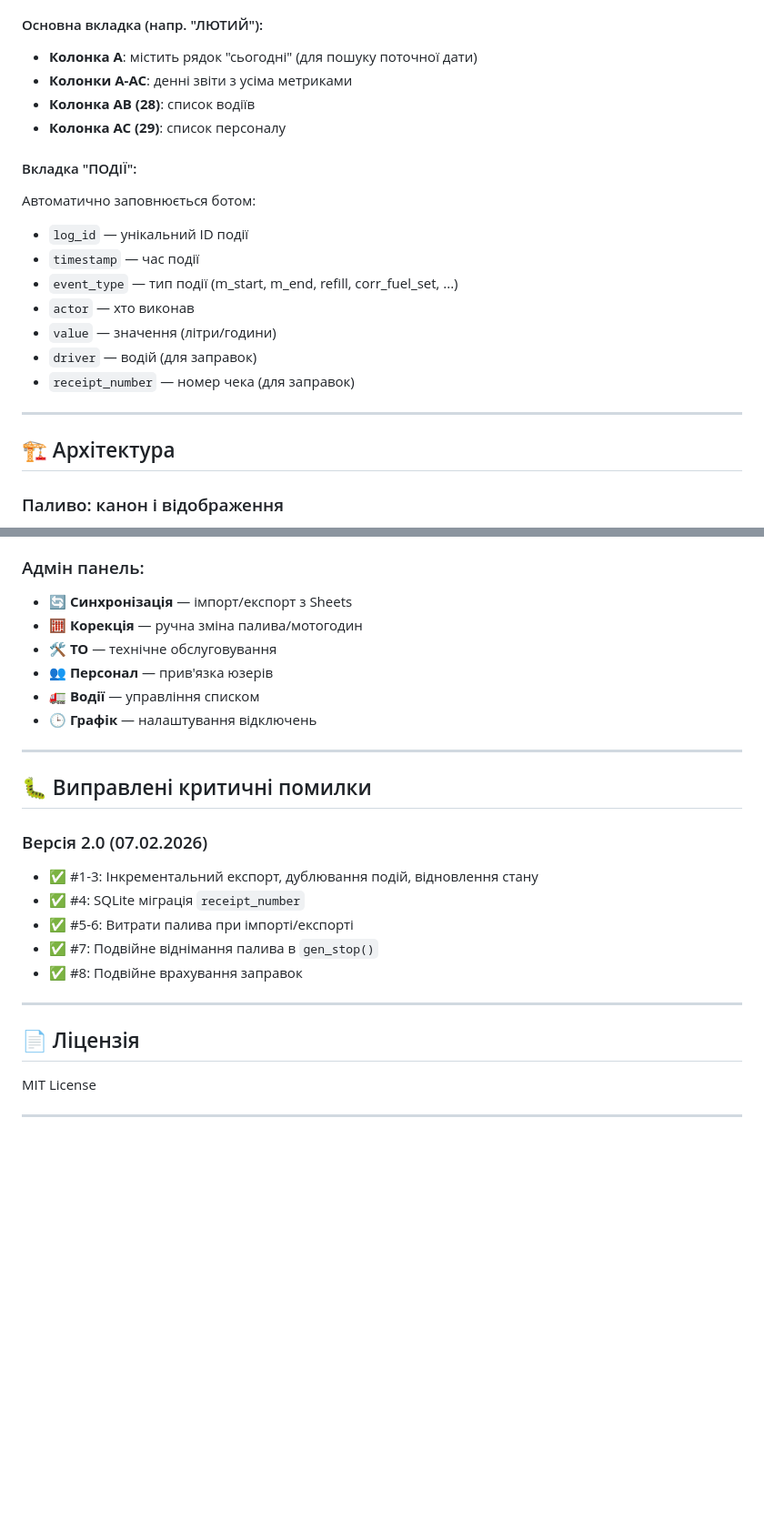
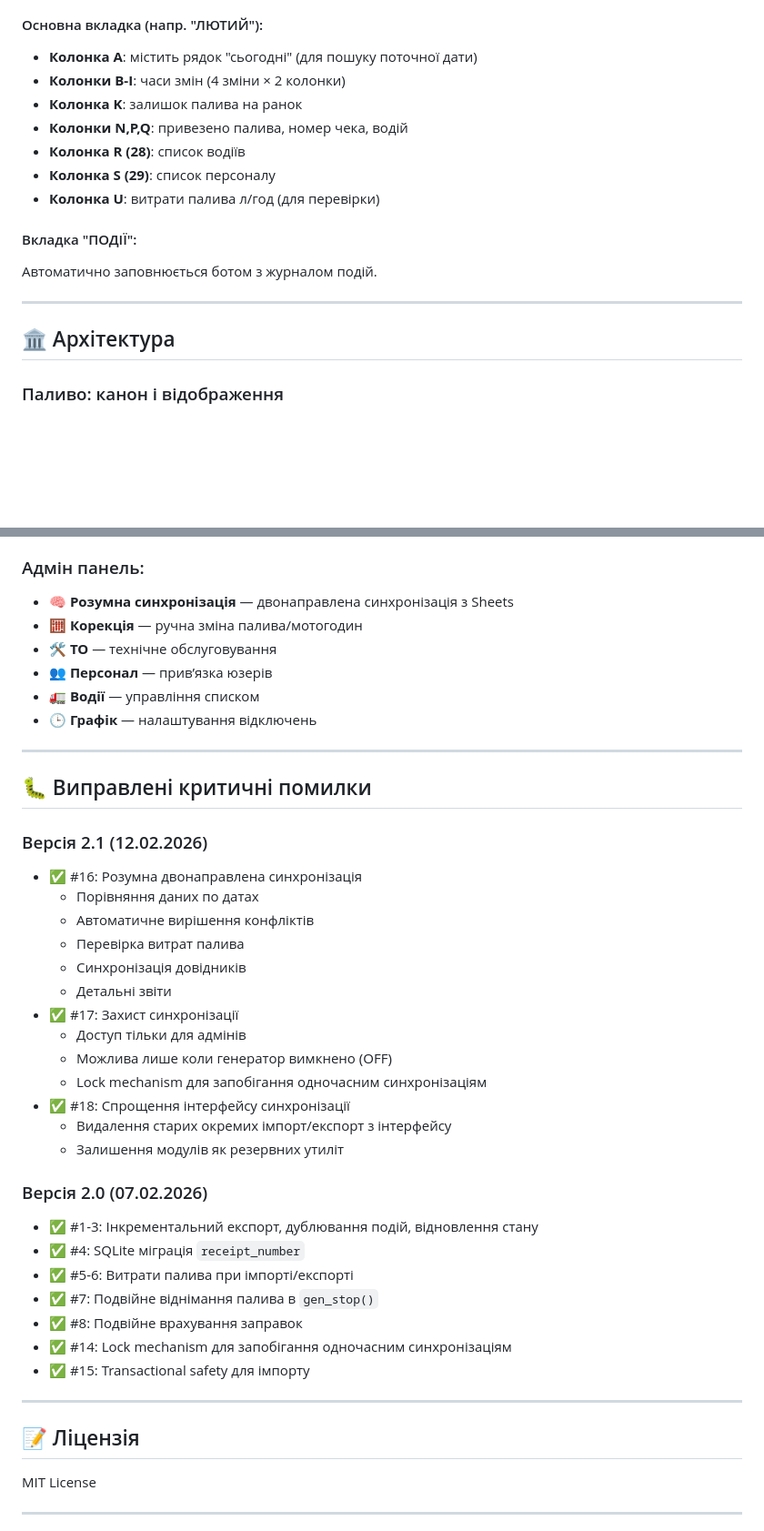
Before and after one commit to imeromua/generator_bot, a Markdown page: README.md, 2 parts joined by grey strips. Shown at 91% size. Drawn GitHub-style; blank space fills up the shorter version.

```diff
--- a/README.md
+++ b/README.md
@@ -144,23 +177,19 @@ SPARK_CHANGE_HOURS=100.0   # Інтервал заміни свічок
 
 #### Основна вкладка (напр. "ЛЮТИЙ"):
 - **Колонка A**: містить рядок "сьогодні" (для пошуку поточної дати)
-- **Колонки A-AC**: денні звіти з усіма метриками
-- **Колонка AB (28)**: список водіїв
-- **Колонка AC (29)**: список персоналу
+- **Колонки B-I**: часи змін (4 зміни × 2 колонки)
+- **Колонка K**: залишок палива на ранок
+- **Колонки N,P,Q**: привезено палива, номер чека, водій
+- **Колонка R (28)**: список водіїв
+- **Колонка S (29)**: список персоналу
+- **Колонка U**: витрати палива л/год (для перевірки)
 
 #### Вкладка "ПОДІЇ":
-Автоматично заповнюється ботом:
-- `log_id` — унікальний ID події
-- `timestamp` — час події
-- `event_type` — тип події (m_start, m_end, refill, corr_fuel_set, ...)
-- `actor` — хто виконав
-- `value` — значення (літри/години)
-- `driver` — водій (для заправок)
-- `receipt_number` — номер чека (для заправок)
+Автоматично заповнюється ботом з журналом подій.
 
 ---
 
-## 🏗️ Архітектура
+## 🏛️ Архітектура
 
 ### Паливо: канон і відображення
 
@@ -196,10 +225,10 @@ SPARK_CHANGE_HOURS=100.0   # Інтервал заміни свічок
 - **🕘 Останні події** — останні дії
 
 ### Адмін панель:
-- **🔄 Синхронізація** — імпорт/експорт з Sheets
+- **🧠 Розумна синхронізація** — двонаправлена синхронізація з Sheets
 - **🧮 Корекція** — ручна зміна палива/мотогодин
 - **🛠 ТО** — технічне обслуговування
-- **👥 Персонал** — прив'язка юзерів
+- **👥 Персонал** — прив’язка юзерів
 - **🚛 Водії** — управління списком
 - **🕒 Графік** — налаштування відключень
 
@@ -207,16 +236,33 @@ SPARK_CHANGE_HOURS=100.0   # Інтервал заміни свічок
 
 ## 🐛 Виправлені критичні помилки
 
+### Версія 2.1 (12.02.2026)
+- ✅ #16: Розумна двонаправлена синхронізація
+  - Порівняння даних по датах
+  - Автоматичне вирішення конфліктів
+  - Перевірка витрат палива
+  - Синхронізація довідників
+  - Детальні звіти
+- ✅ #17: Захист синхронізації
+  - Доступ тільки для адмінів
+  - Можлива лише коли генератор вимкнено (OFF)
+  - Lock mechanism для запобігання одночасним синхронізаціям
+- ✅ #18: Спрощення інтерфейсу синхронізації
+  - Видалення старих окремих імпорт/експорт з інтерфейсу
+  - Залишення модулів як резервних утиліт
+
 ### Версія 2.0 (07.02.2026)
 - ✅ #1-3: Інкрементальний експорт, дублювання подій, відновлення стану
 - ✅ #4: SQLite міграція `receipt_number`
 - ✅ #5-6: Витрати палива при імпорті/експорті
 - ✅ #7: Подвійне віднімання палива в `gen_stop()`
 - ✅ #8: Подвійне врахування заправок
+- ✅ #14: Lock mechanism для запобігання одночасним синхронізаціям
+- ✅ #15: Transactional safety для імпорту
 
 ---
 
-## 📄 Ліцензія
+## 📝 Ліцензія
 
 MIT License
 
```
Also changed, not shown: other parts of README.md (+42 -9 lines).
